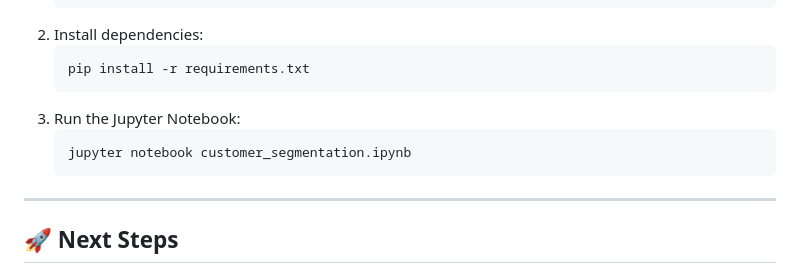
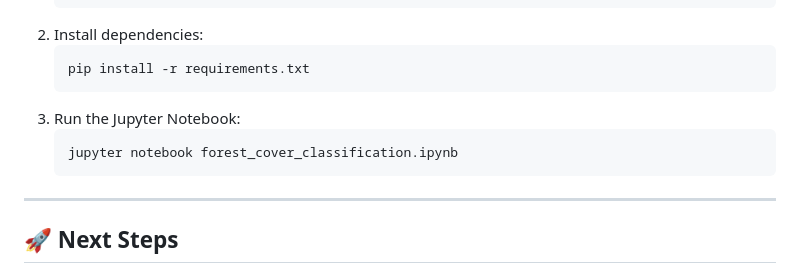
Before and after one commit to x3loox/Elevvo-Machine-Learning-Intern, a Markdown page: Task-3-Forest-Cover-Type-Classification/README.md, the part around the change. GitHub-like rendering.

````diff
--- a/Task-3-Forest-Cover-Type-Classification/README.md
+++ b/Task-3-Forest-Cover-Type-Classification/README.md
@@ -125,7 +125,7 @@ forest-cover-classification/
    ```
 3. Run the Jupyter Notebook:
    ```bash
-   jupyter notebook customer_segmentation.ipynb
+   jupyter notebook forest_cover_classification.ipynb
 ---
 
 ## 🚀 Next Steps
````
